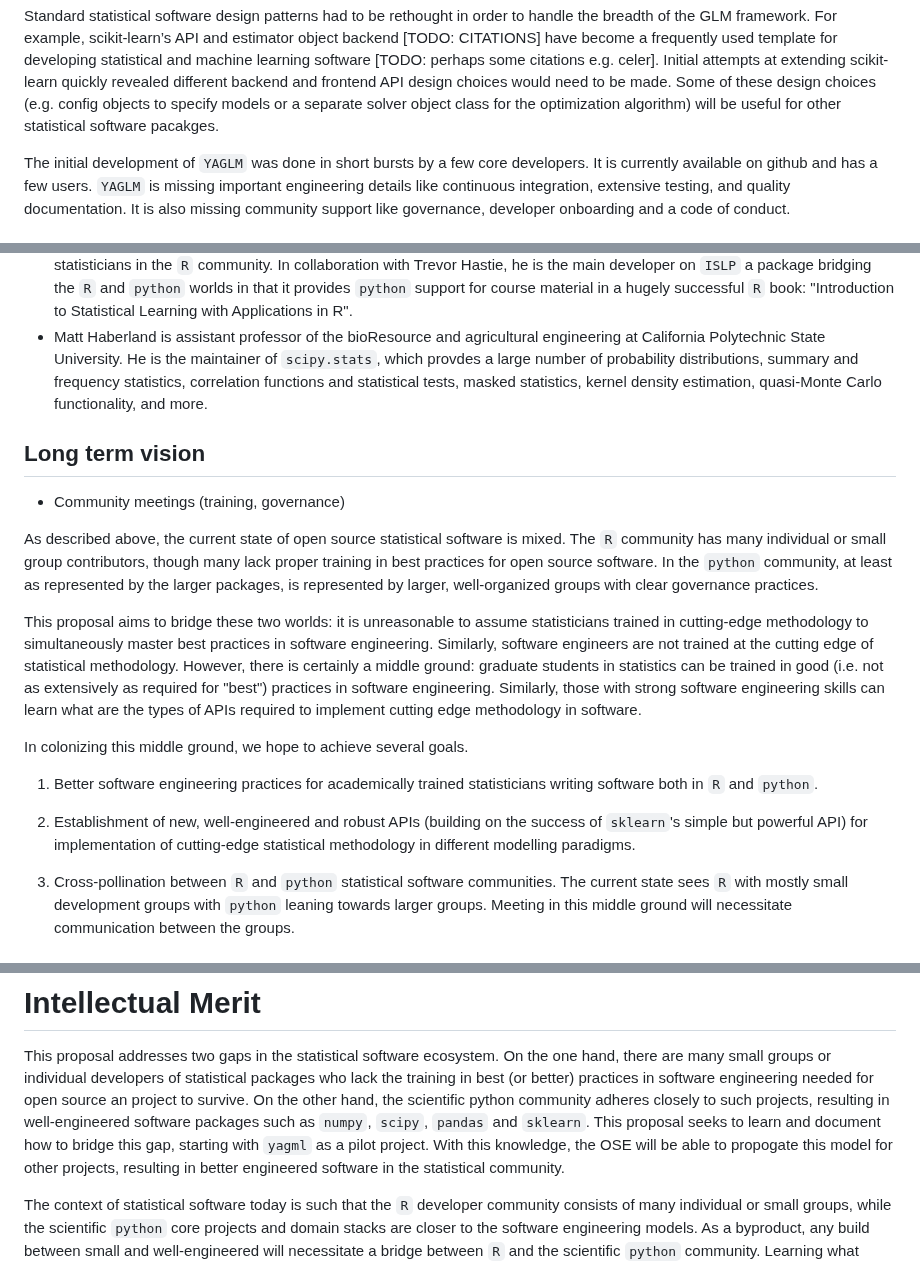
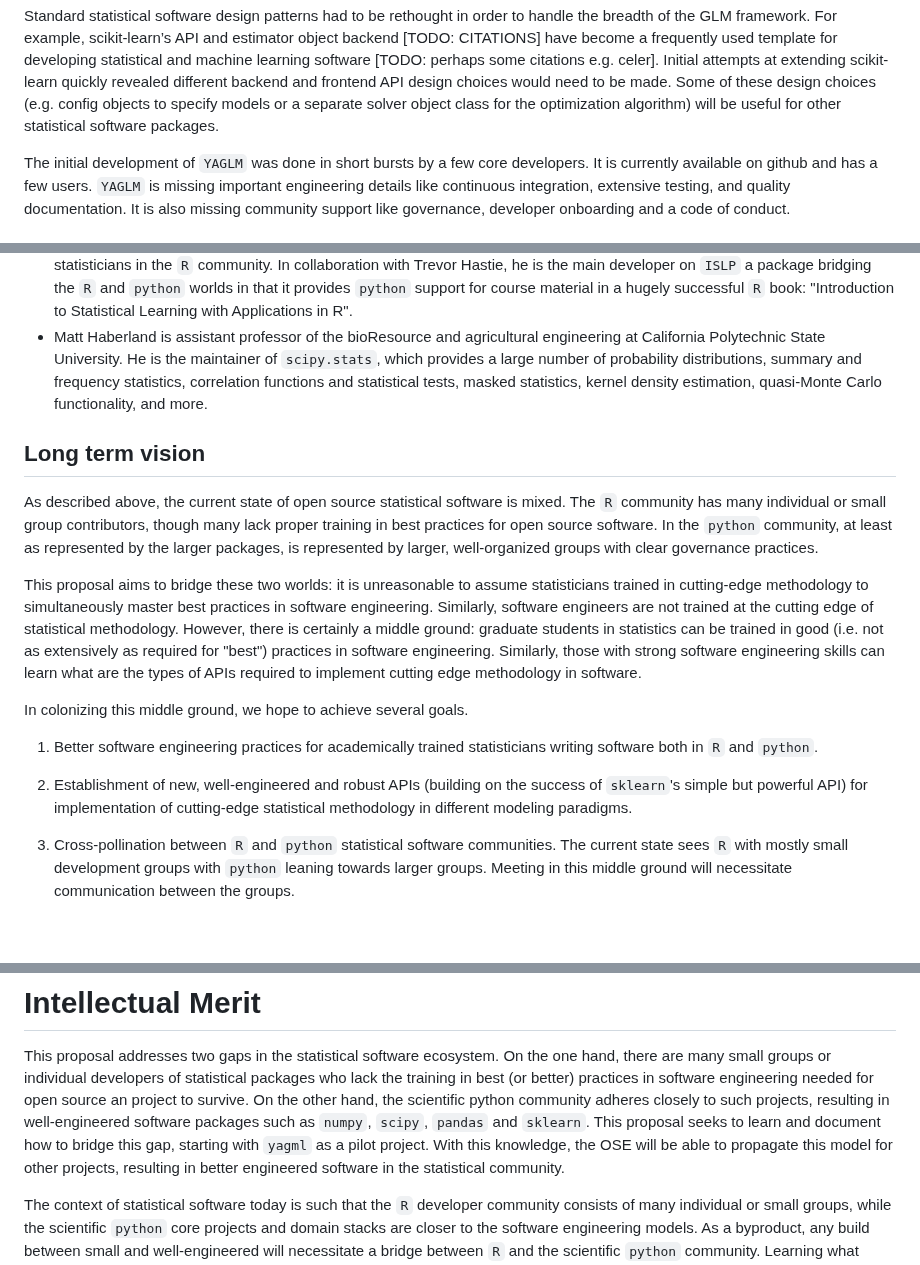
Before and after one commit to jarrodmillman/pose-stats, a Markdown page: description.md, 3 parts joined by grey strips. GitHub-like rendering; blank space fills up the shorter version.

Commit message:
Fix spelling

```diff
--- a/description.md
+++ b/description.md
@@ -115,7 +115,7 @@ e.g. celer]. Initial attempts at extending scikit-learn quickly
 revealed different backend and frontend API design choices would need
 to be made. Some of these design choices (e.g. config objects to
 specify models or a separate solver object class for the optimization
-algorithm) will be useful for other statistical software pacakges.
+algorithm) will be useful for other statistical software packages.
 
 The initial development of `YAGLM` was done in short bursts by a few
 core developers. It is currently available on github and has a few
@@ -183,13 +183,11 @@ Our team is uniquely positioned for creating a community around this project:
   hugely successful `R` book: "Introduction to Statistical Learning with Applications in R".
 - Matt Haberland is assistant professor of the bioResource and agricultural engineering at
   California Polytechnic State University. He is the maintainer of `scipy.stats`, which
-  provdes a large number of probability distributions, summary and frequency statistics,
+  provides a large number of probability distributions, summary and frequency statistics,
   correlation functions and statistical tests, masked statistics, kernel density estimation,
   quasi-Monte Carlo functionality, and more.
 
 ## Long term vision
-
-* Community meetings (training, governance)
 
 As described above, the current state of open source statistical software is mixed. The `R` community
 has many individual or small group contributors, though many lack proper training in best practices for open source software. In the
@@ -209,7 +207,7 @@ In colonizing this middle ground, we hope to achieve several goals.
 
 2. Establishment of new, well-engineered and robust APIs (building on the
 success of `sklearn`'s simple but powerful API) for implementation of cutting-edge statistical
-methodology in different modelling paradigms.
+methodology in different modeling paradigms.
 
 3. Cross-pollination between `R` and `python` statistical software communities. The current state sees
 `R` with mostly small development groups with `python` leaning towards larger groups. Meeting in this middle
@@ -293,7 +291,7 @@ This proposal addresses two gaps in the statistical software ecosystem. On the o
 there  are many small groups or individual developers of statistical packages who lack the training
 in best (or better) practices in software engineering needed for open source an project to survive. On the other hand,
 the scientific python community adheres closely to such projects, resulting in well-engineered software
-packages such as `numpy`, `scipy`, `pandas` and `sklearn`. This proposal seeks to learn and document how to bridge this gap, starting with `yagml` as a pilot project. With this knowledge, the OSE will be able to propogate this model
+packages such as `numpy`, `scipy`, `pandas` and `sklearn`. This proposal seeks to learn and document how to bridge this gap, starting with `yagml` as a pilot project. With this knowledge, the OSE will be able to propagate this model
 for other projects, resulting in better engineered software in the statistical community.
 
 The context of statistical software today is such that the `R` developer community consists of many
```
Also changed, not shown: other parts of description.md (+1 -1 lines).
